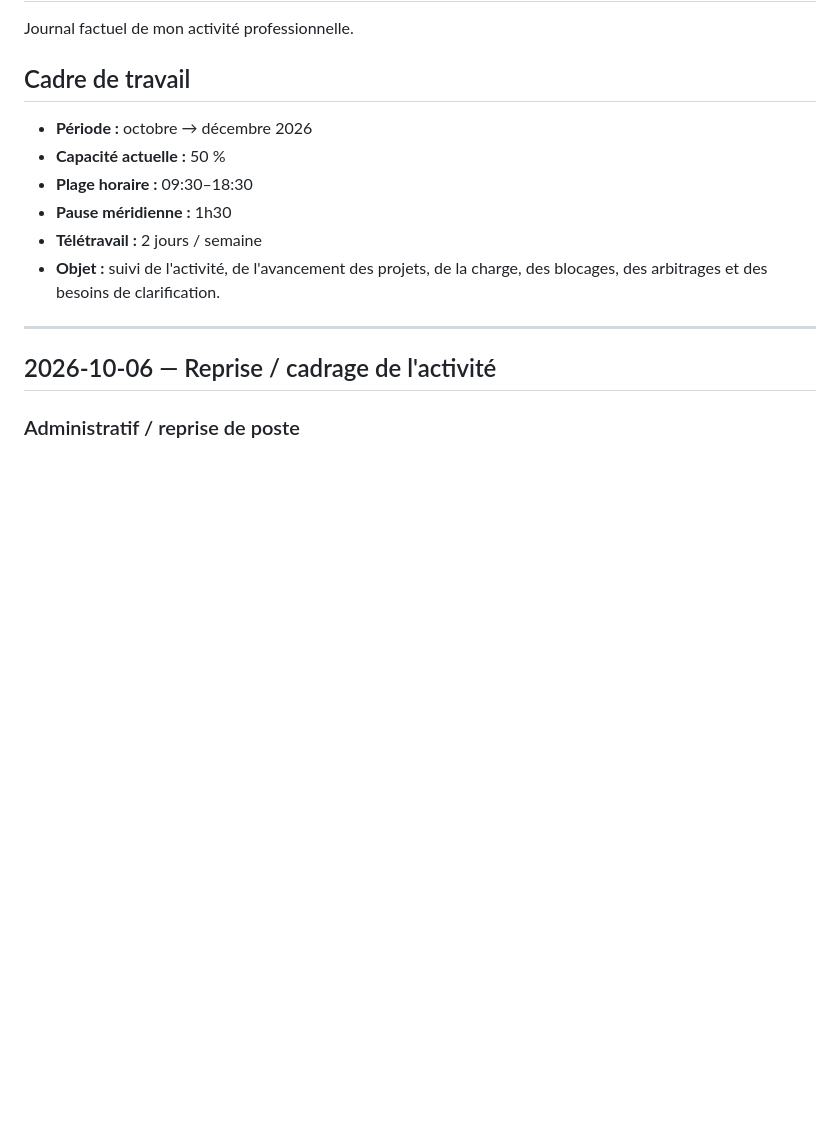
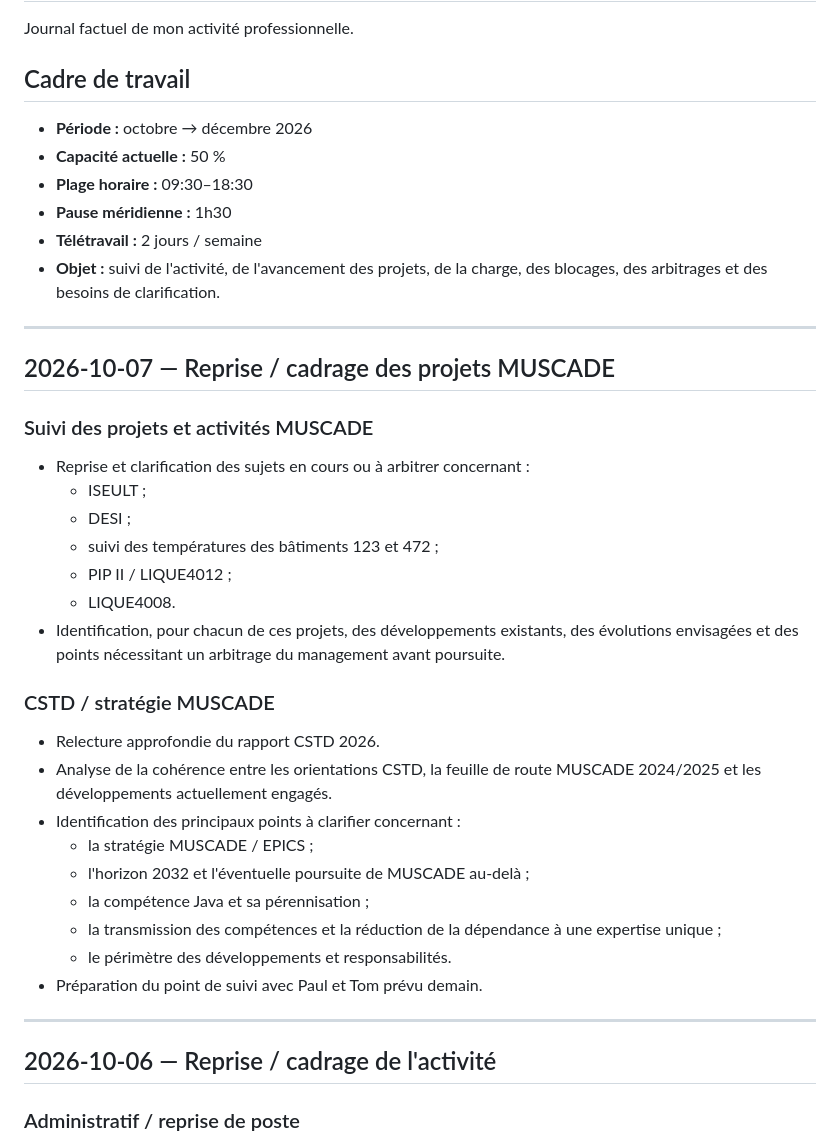
Before and after one commit to katysaintin/katysaintin.github.io, a Markdown page: rh/worklog.md, the part around the change. Drawn GitHub-style; blank space fills up the shorter version.

```diff
--- a/rh/worklog.md
+++ b/rh/worklog.md
@@ -10,6 +10,29 @@ Journal factuel de mon activité professionnelle.
 * **Pause méridienne :** 1h30
 * **Télétravail :** 2 jours / semaine
 * **Objet :** suivi de l'activité, de l'avancement des projets, de la charge, des blocages, des arbitrages et des besoins de clarification.
+
+---
+## 2026-10-07 — Reprise / cadrage des projets MUSCADE
+
+### Suivi des projets et activités MUSCADE
+- Reprise et clarification des sujets en cours ou à arbitrer concernant :
+  - ISEULT ;
+  - DESI ;
+  - suivi des températures des bâtiments 123 et 472 ;
+  - PIP II / LIQUE4012 ;
+  - LIQUE4008.
+- Identification, pour chacun de ces projets, des développements existants, des évolutions envisagées et des points nécessitant un arbitrage du management avant poursuite.
+
+### CSTD / stratégie MUSCADE
+- Relecture approfondie du rapport CSTD 2026.
+- Analyse de la cohérence entre les orientations CSTD, la feuille de route MUSCADE 2024/2025 et les développements actuellement engagés.
+- Identification des principaux points à clarifier concernant :
+  - la stratégie MUSCADE / EPICS ;
+  - l'horizon 2032 et l'éventuelle poursuite de MUSCADE au-delà ;
+  - la compétence Java et sa pérennisation ;
+  - la transmission des compétences et la réduction de la dépendance à une expertise unique ;
+  - le périmètre des développements et responsabilités.
+- Préparation du point de suivi avec Paul et Tom prévu demain.
 
 ---
 
```
